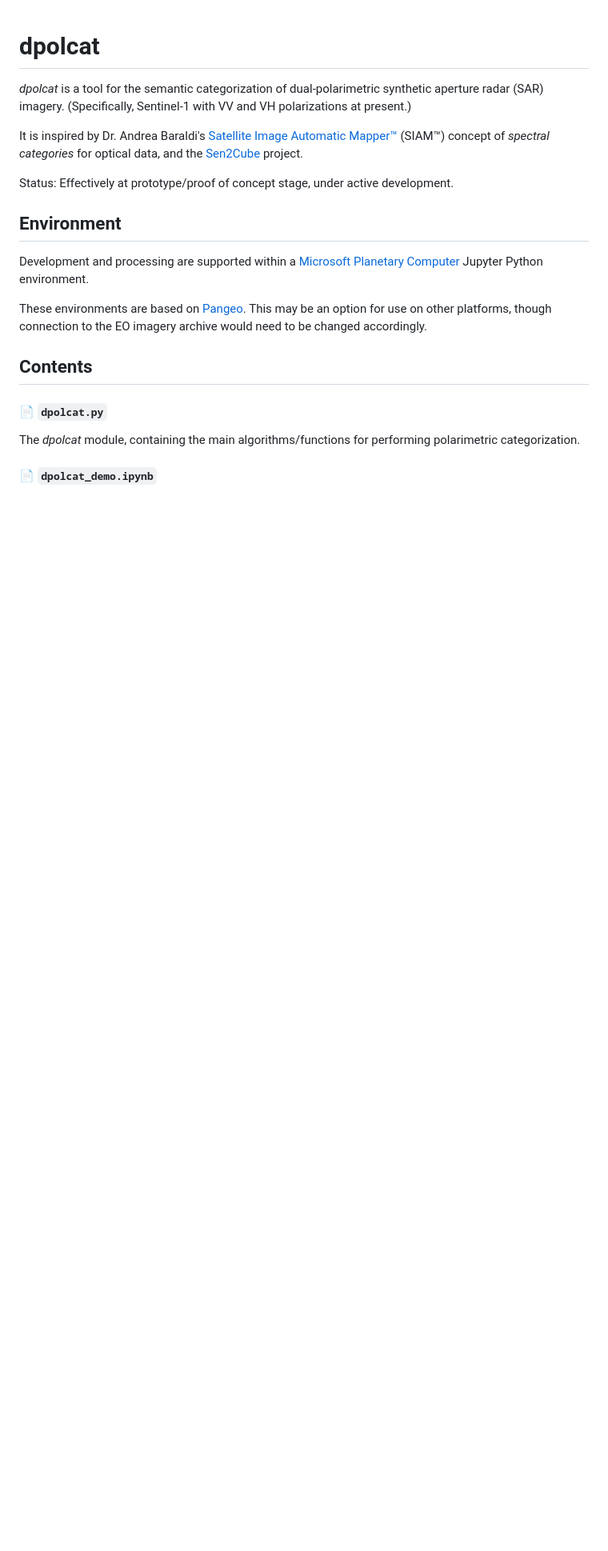
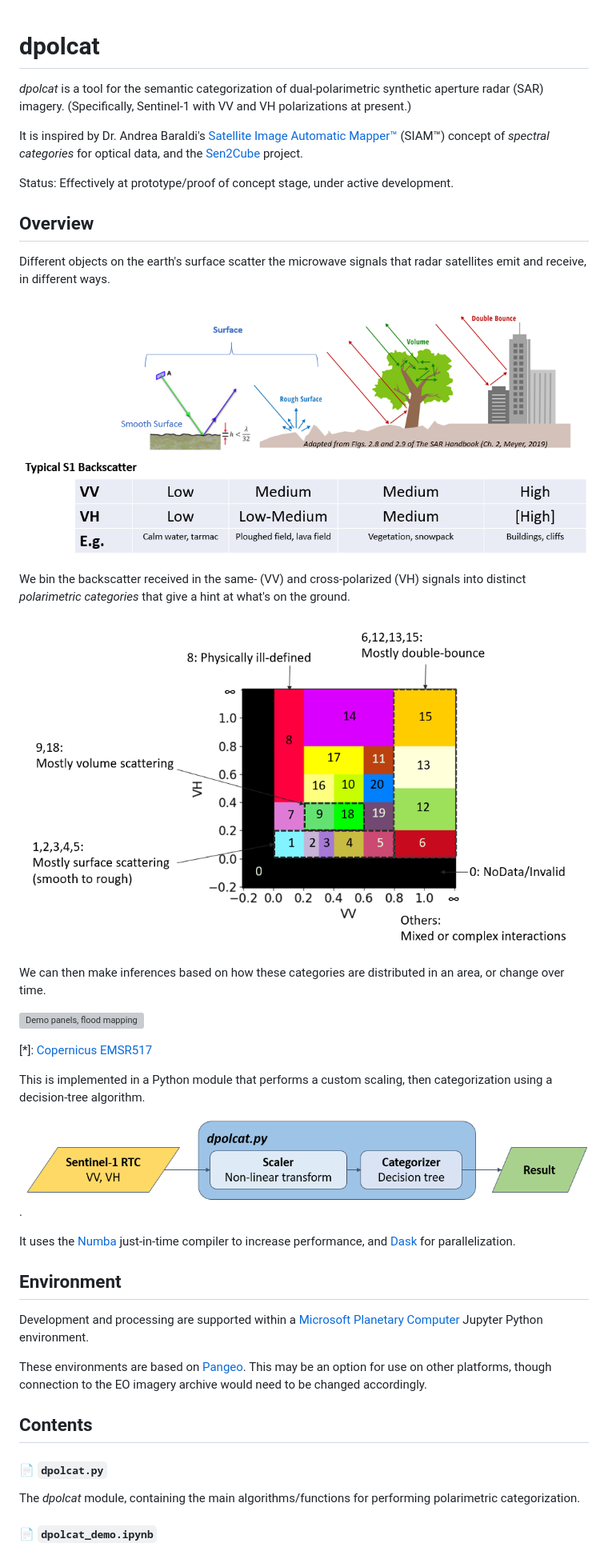
Before and after one commit to lukesdm/dpolcat, a Markdown page: README.md, the part around one of its changes. Shown at 80% size. Rendered like a GitHub page; pictures changed too: media/block-diagram.png (added), media/categories.png (added), media/scatterer-types.png (added); blank space fills up the shorter version; grey boxes are pictures that could not be loaded.

Commit message:
Add additional info to readme

```diff
--- a/README.md
+++ b/README.md
@@ -6,6 +6,28 @@ It is inspired by Dr. Andrea Baraldi's [Satellite Image Automatic Mapper™](htt
 
 Status: Effectively at prototype/proof of concept stage, under active development.
 
+## Overview
+
+Different objects on the earth's surface scatter the microwave signals that radar satellites emit and receive, in different ways.
+
+![Scatterer types](media/scatterer-types.png)
+
+We bin the backscatter received in the same- (VV) and cross-polarized (VH) signals into distinct *polarimetric categories* that give a hint at what's on the ground.
+
+![Our polarimetric categories](media/categories.png)
+
+We can then make inferences based on how these categories are distributed in an area, or change over time.
+
+
+![Demo panels, flood mapping](media/demo-panels.png)
+
+[*]: [Copernicus EMSR517](https://emergency.copernicus.eu/mapping/ems-product-component/EMSR517_AOI06_DEL_MONIT01_r1_RTP03/1)
+
+This is implemented in a Python module that performs a custom scaling, then categorization using a decision-tree algorithm.
+
+![Block diagram](media/block-diagram.png).
+
+It uses the [Numba](https://numba.pydata.org/) just-in-time compiler to increase performance, and [Dask](https://www.dask.org) for parallelization.
 
 ## Environment
 
```
Also changed, not shown: other parts of README.md (+15 -0 lines), 1 other file.
